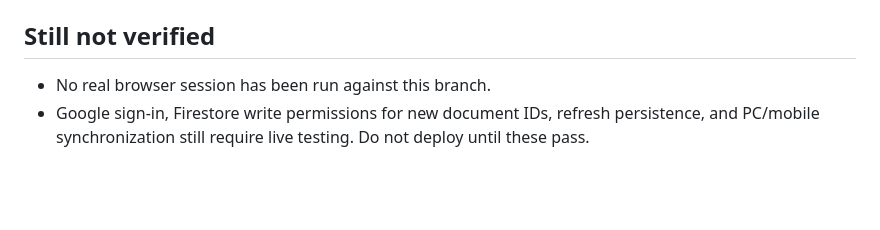
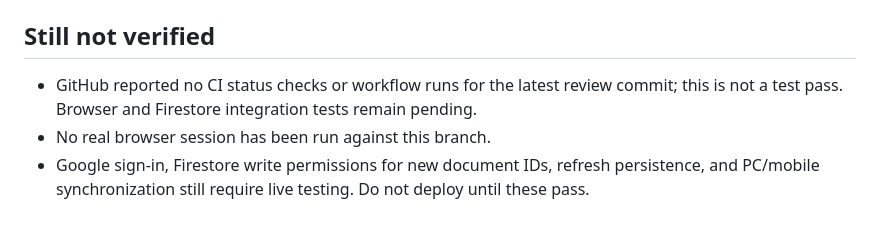
Before and after one commit to KOR1816/KOR1816, a Markdown page: rebuild/README.md, the part around the change. GitHub-like rendering; blank space fills up the shorter version.

Commit message:
Clarify that no automated CI checks are configured for the review commit

```diff
--- a/rebuild/README.md
+++ b/rebuild/README.md
@@ -43,5 +43,6 @@ This folder is an isolated development scaffold. It is not deployed and is not y
 - Production `index.html` is still unchanged.
 
 ## Still not verified
+- GitHub reported no CI status checks or workflow runs for the latest review commit; this is not a test pass. Browser and Firestore integration tests remain pending.
 - No real browser session has been run against this branch.
 - Google sign-in, Firestore write permissions for new document IDs, refresh persistence, and PC/mobile synchronization still require live testing. Do not deploy until these pass.
```
